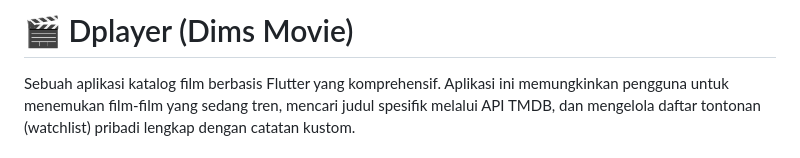
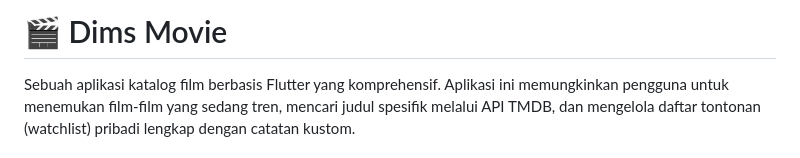
Before and after one commit to dimas-septiaji/dims-movie, a Markdown page: README.md, the part around the change. GitHub-like rendering.

```diff
--- a/README.md
+++ b/README.md
@@ -1,4 +1,4 @@
-# 🎬 Dplayer (Dims Movie)
+# 🎬 Dims Movie
 
 Sebuah aplikasi katalog film berbasis Flutter yang komprehensif. Aplikasi ini memungkinkan pengguna untuk menemukan film-film yang sedang tren, mencari judul spesifik melalui API TMDB, dan mengelola daftar tontonan (watchlist) pribadi lengkap dengan catatan kustom.
 
```
